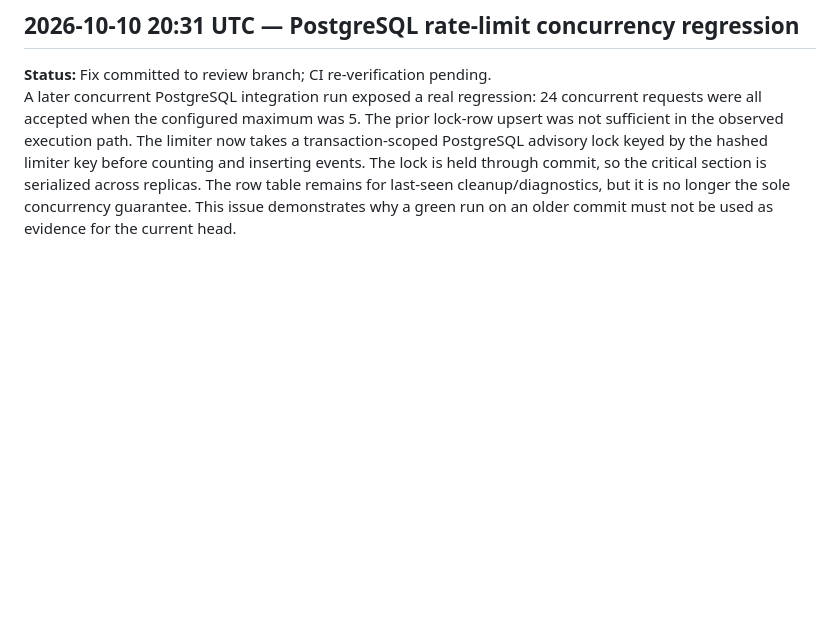
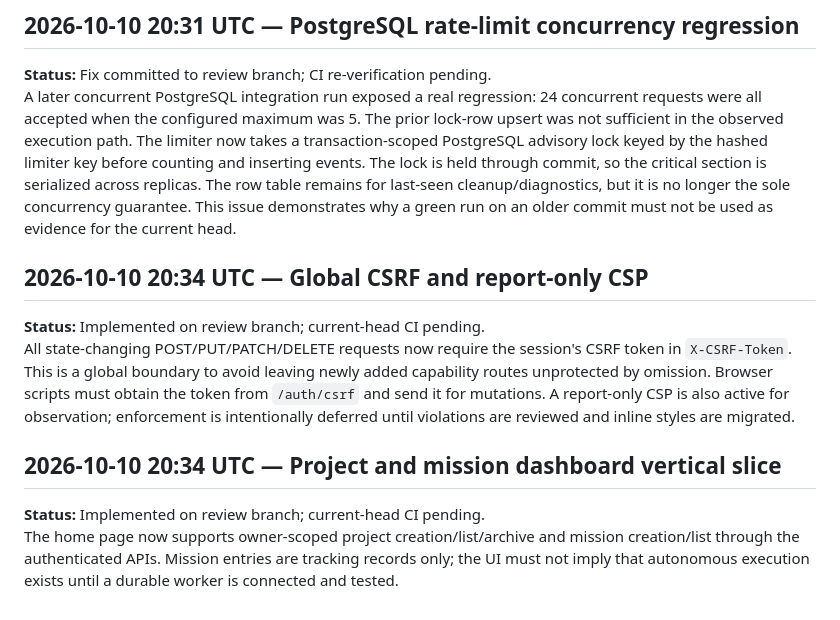
Before and after one commit to Stephen804-creator/Smart-BethG, a Markdown page: docs/DECISION_LOG.md, the part around the change. Rendered like a GitHub page; blank space fills up the shorter version.

Commit message:
Record CSRF, CSP, and dashboard decisions with timestamps

```diff
--- a/docs/DECISION_LOG.md
+++ b/docs/DECISION_LOG.md
@@ -65,3 +65,14 @@ Revision `3edbacc04de9e53ac1dfc9ddb8bacbd262ecab28` passed 308 unit tests, 7 Pos
 
 **Status:** Fix committed to review branch; CI re-verification pending.
 A later concurrent PostgreSQL integration run exposed a real regression: 24 concurrent requests were all accepted when the configured maximum was 5. The prior lock-row upsert was not sufficient in the observed execution path. The limiter now takes a transaction-scoped PostgreSQL advisory lock keyed by the hashed limiter key before counting and inserting events. The lock is held through commit, so the critical section is serialized across replicas. The row table remains for last-seen cleanup/diagnostics, but it is no longer the sole concurrency guarantee. This issue demonstrates why a green run on an older commit must not be used as evidence for the current head.
+
+
+## 2026-10-10 20:34 UTC — Global CSRF and report-only CSP
+
+**Status:** Implemented on review branch; current-head CI pending.
+All state-changing POST/PUT/PATCH/DELETE requests now require the session's CSRF token in `X-CSRF-Token`. This is a global boundary to avoid leaving newly added capability routes unprotected by omission. Browser scripts must obtain the token from `/auth/csrf` and send it for mutations. A report-only CSP is also active for observation; enforcement is intentionally deferred until violations are reviewed and inline styles are migrated.
+
+## 2026-10-10 20:34 UTC — Project and mission dashboard vertical slice
+
+**Status:** Implemented on review branch; current-head CI pending.
+The home page now supports owner-scoped project creation/list/archive and mission creation/list through the authenticated APIs. Mission entries are tracking records only; the UI must not imply that autonomous execution exists until a durable worker is connected and tested.
```
